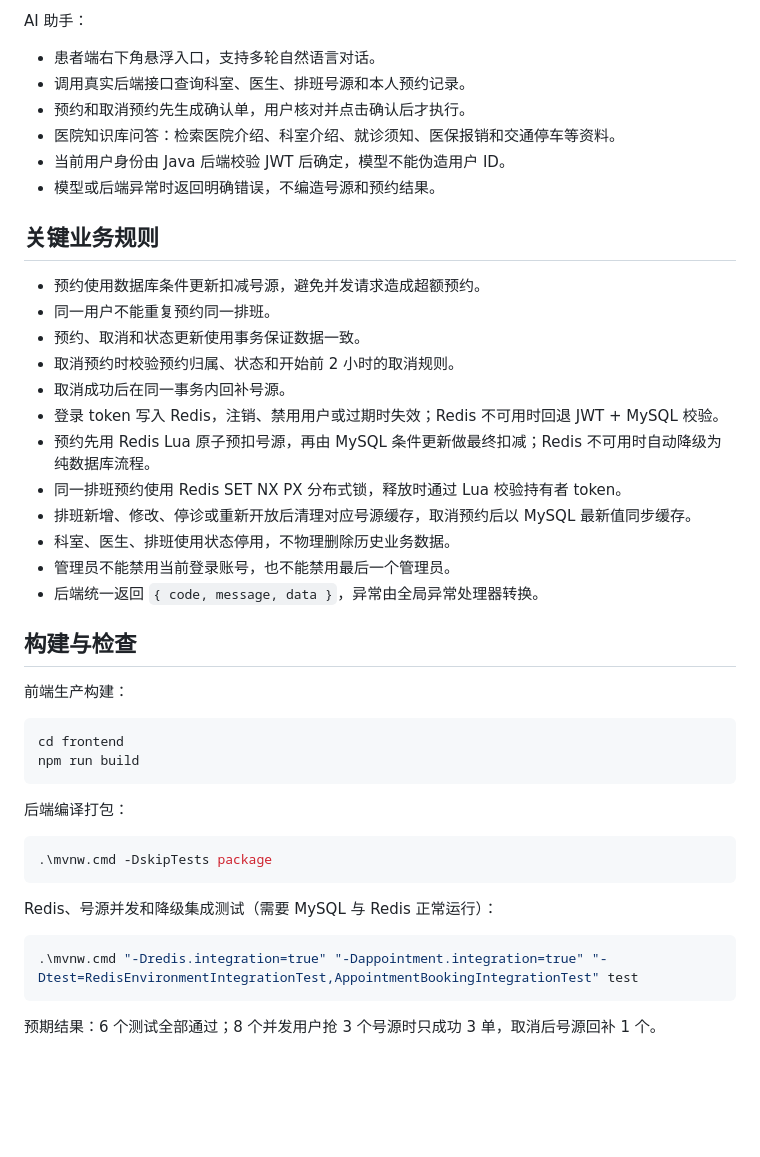
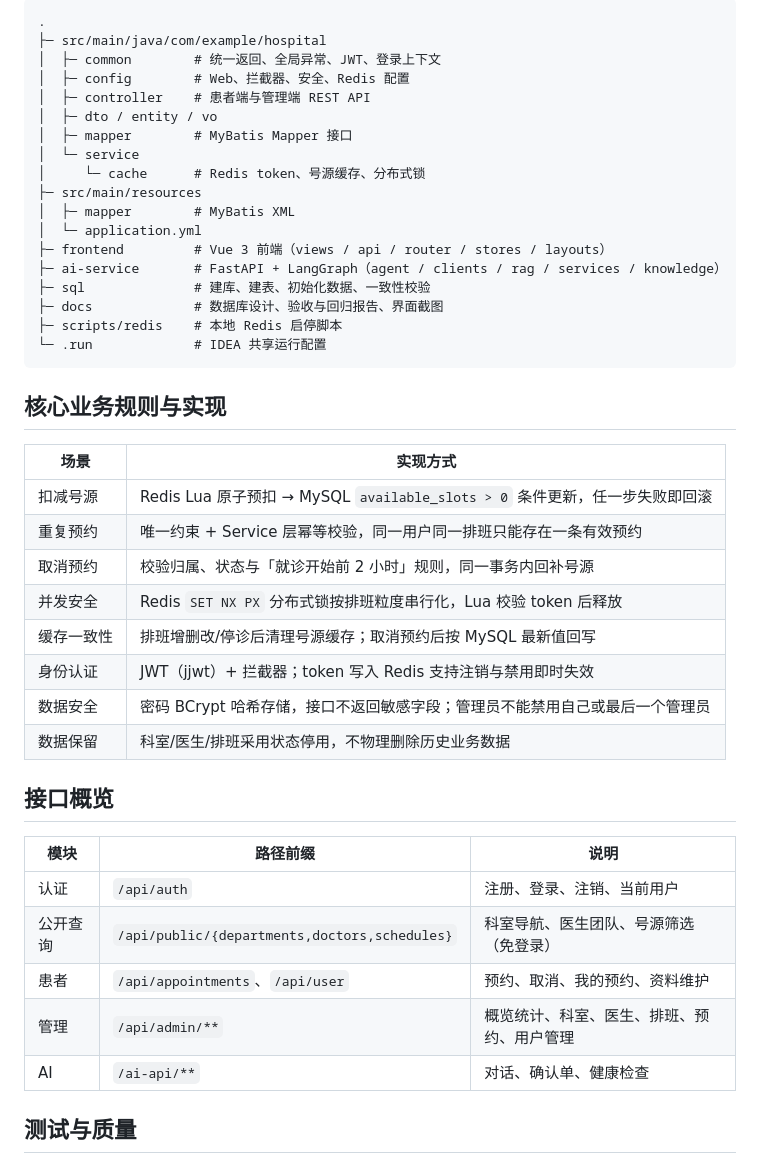
Before and after one commit to penglexian03-debug/hospital-appointment, a Markdown page: README.md, the part around one of its changes. Drawn GitHub-style; blank space fills up the shorter version.

````diff
--- a/README.md
+++ b/README.md
@@ -216,47 +167,46 @@ python -m uvicorn app.main:app --host 127.0.0.1 --port 8000
-AI 助手：
-
-- 患者端右下角悬浮入口，支持多轮自然语言对话。
-- 调用真实后端接口查询科室、医生、排班号源和本人预约记录。
-- 预约和取消预约先生成确认单，用户核对并点击确认后才执行。
-- 医院知识库问答：检索医院介绍、科室介绍、就诊须知、医保报销和交通停车等资料。
-- 当前用户身份由 Java 后端校验 JWT 后确定，模型不能伪造用户 ID。
-- 模型或后端异常时返回明确错误，不编造号源和预约结果。
-
-## 关键业务规则
-
-- 预约使用数据库条件更新扣减号源，避免并发请求造成超额预约。
-- 同一用户不能重复预约同一排班。
-- 预约、取消和状态更新使用事务保证数据一致。
-- 取消预约时校验预约归属、状态和开始前 2 小时的取消规则。
-- 取消成功后在同一事务内回补号源。
-- 登录 token 写入 Redis，注销、禁用用户或过期时失效；Redis 不可用时回退 JWT + MySQL 校验。
-- 预约先用 Redis Lua 原子预扣号源，再由 MySQL 条件更新做最终扣减；Redis 不可用时自动降级为纯数据库流程。
-- 同一排班预约使用 Redis SET NX PX 分布式锁，释放时通过 Lua 校验持有者 token。
-- 排班新增、修改、停诊或重新开放后清理对应号源缓存，取消预约后以 MySQL 最新值同步缓存。
-- 科室、医生、排班使用状态停用，不物理删除历史业务数据。
-- 管理员不能禁用当前登录账号，也不能禁用最后一个管理员。
-- 后端统一返回 `{ code, message, data }`，异常由全局异常处理器转换。
-
-## 构建与检查
-
-前端生产构建：
-
-```powershell
-cd frontend
-npm run build
+```text
+.
+├─ src/main/java/com/example/hospital
+│  ├─ common        # 统一返回、全局异常、JWT、登录上下文
+│  ├─ config        # Web、拦截器、安全、Redis 配置
+│  ├─ controller    # 患者端与管理端 REST API
+│  ├─ dto / entity / vo
+│  ├─ mapper        # MyBatis Mapper 接口
+│  └─ service
+│     └─ cache      # Redis token、号源缓存、分布式锁
+├─ src/main/resources
+│  ├─ mapper        # MyBatis XML
+│  └─ application.yml
+├─ frontend         # Vue 3 前端（views / api / router / stores / layouts）
+├─ ai-service       # FastAPI + LangGraph（agent / clients / rag / services / knowledge）
+├─ sql              # 建库、建表、初始化数据、一致性校验
+├─ docs             # 数据库设计、验收与回归报告、界面截图
+├─ scripts/redis    # 本地 Redis 启停脚本
+└─ .run             # IDEA 共享运行配置
 ```
 
-后端编译打包：
+## 核心业务规则与实现
 
-```powershell
-.\mvnw.cmd -DskipTests package
-```
+| 场景 | 实现方式 |
+|---|---|
+| 扣减号源 | Redis Lua 原子预扣 → MySQL `available_slots > 0` 条件更新，任一步失败即回滚 |
+| 重复预约 | 唯一约束 + Service 层幂等校验，同一用户同一排班只能存在一条有效预约 |
+| 取消预约 | 校验归属、状态与「就诊开始前 2 小时」规则，同一事务内回补号源 |
+| 并发安全 | Redis `SET NX PX` 分布式锁按排班粒度串行化，Lua 校验 token 后释放 |
+| 缓存一致性 | 排班增删改/停诊后清理号源缓存；取消预约后按 MySQL 最新值回写 |
+| 身份认证 | JWT（jjwt）+ 拦截器；token 写入 Redis 支持注销与禁用即时失效 |
+| 数据安全 | 密码 BCrypt 哈希存储，接口不返回敏感字段；管理员不能禁用自己或最后一个管理员 |
+| 数据保留 | 科室/医生/排班采用状态停用，不物理删除历史业务数据 |
 
-Redis、号源并发和降级集成测试（需要 MySQL 与 Redis 正常运行）：
+## 接口概览
 
-```powershell
-.\mvnw.cmd "-Dredis.integration=true" "-Dappointment.integration=true" "-Dtest=RedisEnvironmentIntegrationTest,AppointmentBookingIntegrationTest" test
-```
+| 模块 | 路径前缀 | 说明 |
+|---|---|---|
+| 认证 | `/api/auth` | 注册、登录、注销、当前用户 |
+| 公开查询 | `/api/public/{departments,doctors,schedules}` | 科室导航、医生团队、号源筛选（免登录） |
+| 患者 | `/api/appointments`、`/api/user` | 预约、取消、我的预约、资料维护 |
+| 管理 | `/api/admin/**` | 概览统计、科室、医生、排班、预约、用户管理 |
+| AI | `/ai-api/**` | 对话、确认单、健康检查 |
 
-预期结果：6 个测试全部通过；8 个并发用户抢 3 个号源时只成功 3 单，取消后号源回补 1 个。
+## 测试与质量
 
````
Also changed, not shown: other parts of README.md (+132 -192 lines), docs/screenshots/01-login.png (added), docs/screenshots/02-patient-profile-ai.png (added), docs/screenshots/03-ai-reply.png (added), docs/screenshots/04-mobile.png (added), 2 other files.
